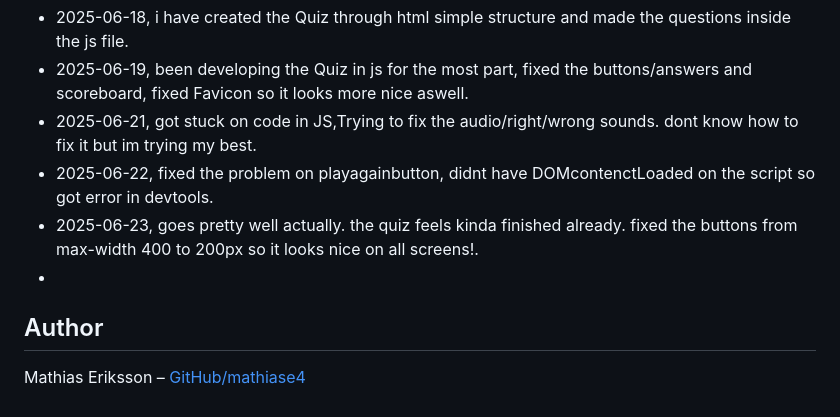
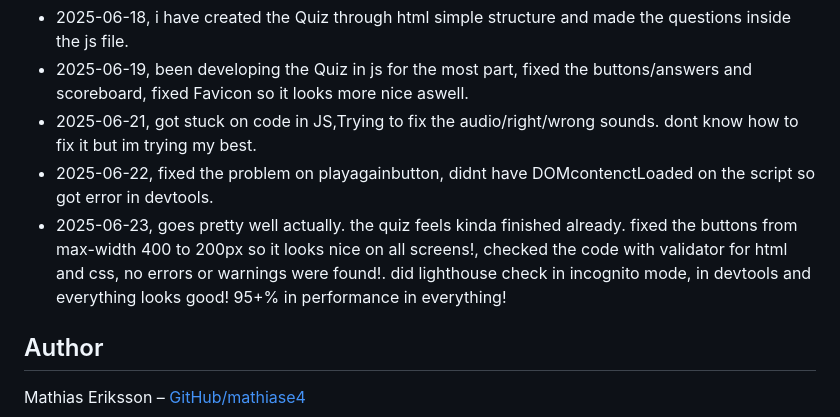
Before and after one commit to mathiase4/Vibe-Check, a Markdown page: README.md, the part around the change. Drawn GitHub-style.

```diff
--- a/README.md
+++ b/README.md
@@ -129,8 +129,9 @@ Mobile scores:
 - 2025-06-19, been developing the Quiz in js for the most part, fixed the buttons/answers and scoreboard, fixed Favicon so it looks more nice aswell.
 - 2025-06-21, got stuck on code in JS,Trying to fix the audio/right/wrong sounds. dont know how to fix it but im trying my best.
 - 2025-06-22, fixed the problem on playagainbutton, didnt have DOMcontenctLoaded on the script so got error in devtools.
-- 2025-06-23, goes pretty well actually. the quiz feels kinda finished already. fixed the buttons from max-width 400 to 200px so it looks nice on all screens!.
--
+- 2025-06-23, goes pretty well actually. the quiz feels kinda finished already. fixed the buttons from max-width 400 to 200px so it looks nice on all screens!, checked the code with validator for html and css, no errors or warnings were found!. did lighthouse check in incognito mode, in devtools and everything looks good! 95+% in performance in everything!
+
+
 
 
 
```
